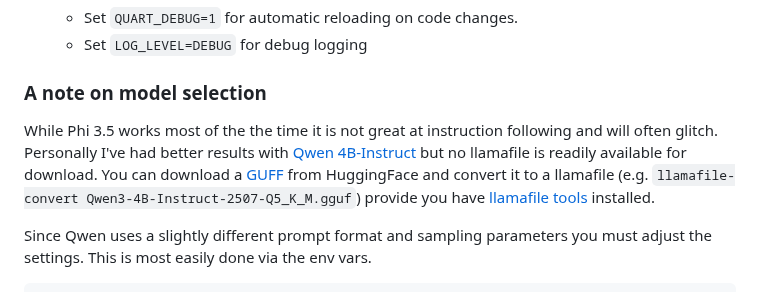
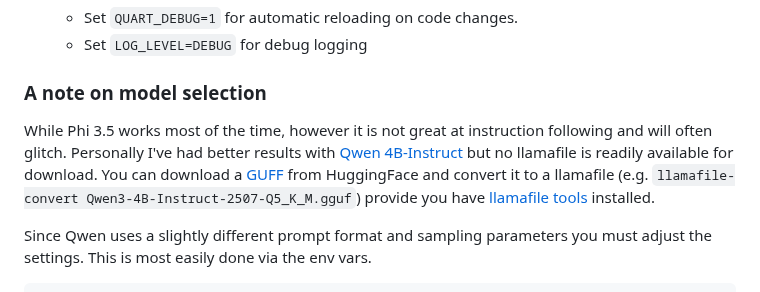
Before and after one commit to joelkuiper/Llamora, a Markdown page: README.md, the part around the change. Rendered like a GitHub page.

```diff
--- a/README.md
+++ b/README.md
@@ -93,7 +93,7 @@ Alternatively set `LLAMORA_LLAMA_HOST` to the address of a running Llama file (e
    - Set `LOG_LEVEL=DEBUG` for debug logging
 
 ### A note on model selection
-While Phi 3.5 works most of the the time it is not great at instruction following and will often glitch. Personally I've had better results with [Qwen 4B-Instruct](https://huggingface.co/Qwen) but no llamafile is readily available for download. You can download a [GUFF](https://huggingface.co/unsloth/Qwen3-4B-Instruct-2507-GGUF) from HuggingFace and convert it to a llamafile (e.g. `llamafile-convert Qwen3-4B-Instruct-2507-Q5_K_M.gguf`) provide you have [llamafile tools](https://github.com/Mozilla-Ocho/llamafile?tab=readme-ov-file#source-installation) installed.
+While Phi 3.5 works most of the time, however it is not great at instruction following and will often glitch. Personally I've had better results with [Qwen 4B-Instruct](https://huggingface.co/Qwen) but no llamafile is readily available for download. You can download a [GUFF](https://huggingface.co/unsloth/Qwen3-4B-Instruct-2507-GGUF) from HuggingFace and convert it to a llamafile (e.g. `llamafile-convert Qwen3-4B-Instruct-2507-Q5_K_M.gguf`) provide you have [llamafile tools](https://github.com/Mozilla-Ocho/llamafile?tab=readme-ov-file#source-installation) installed.
 
 Since Qwen uses a slightly different prompt format and sampling parameters you must adjust the settings. This is most easily done via the env vars.
 
```
